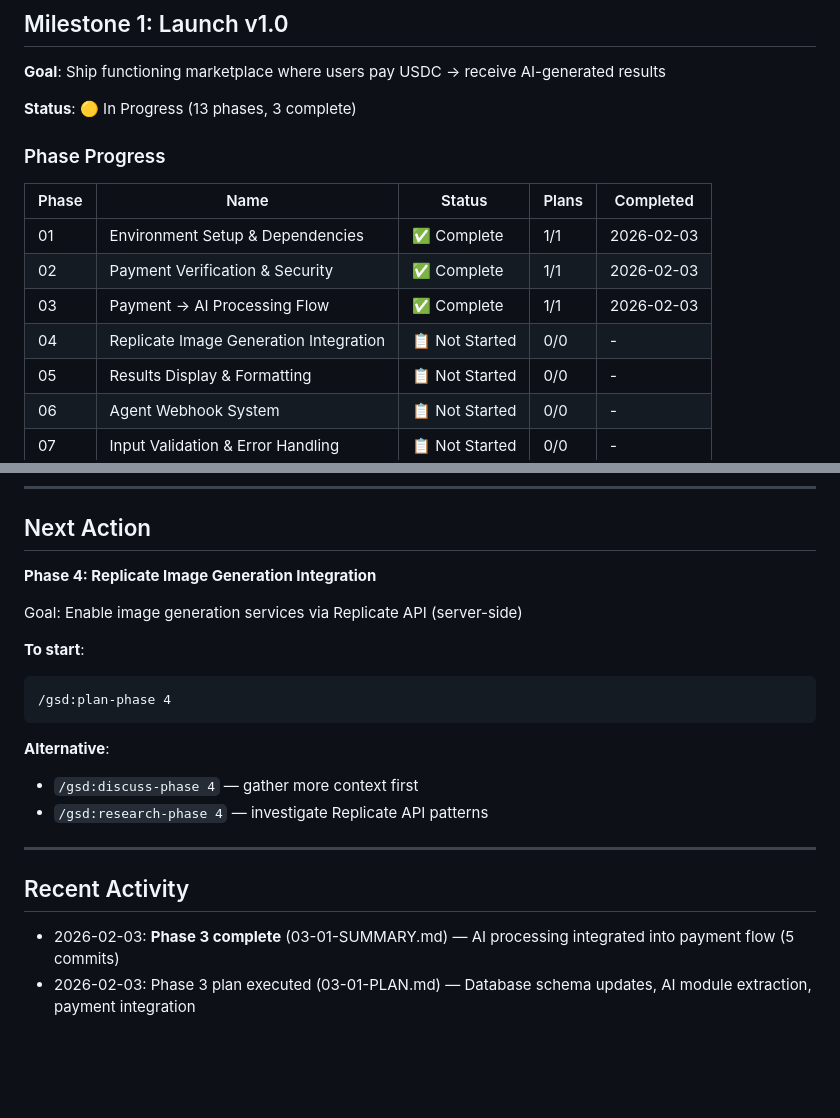
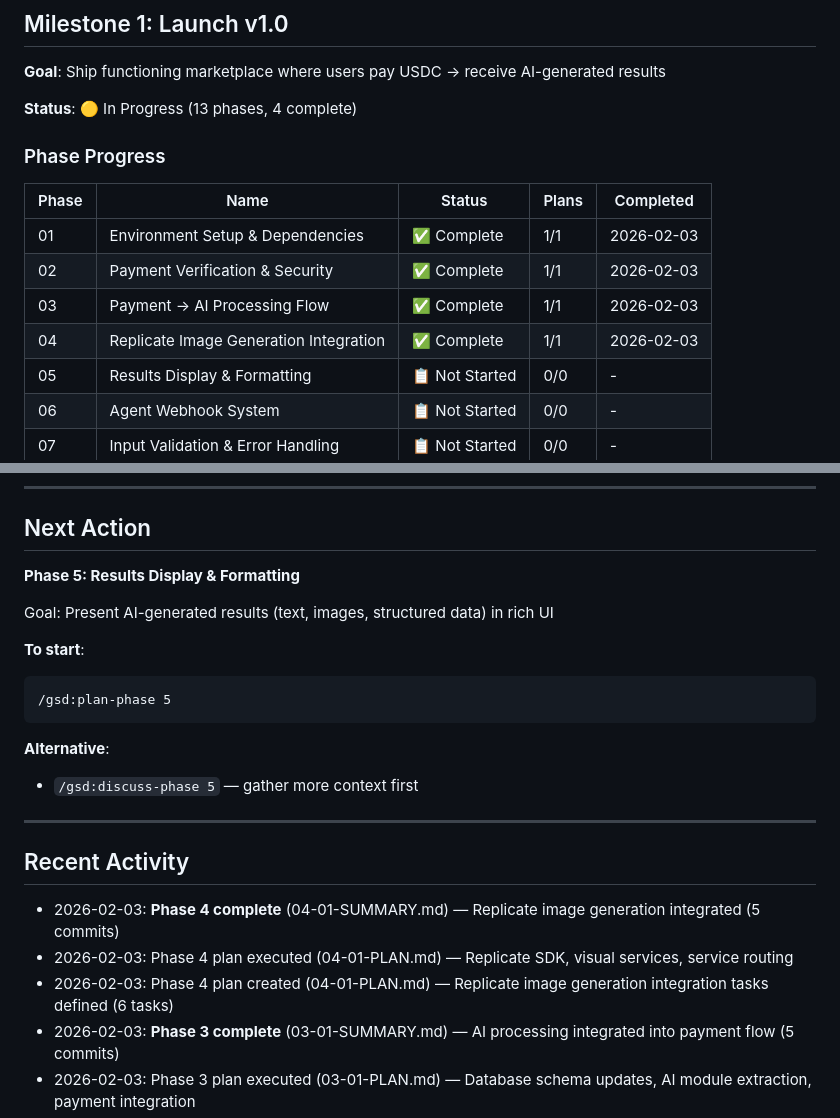
Before and after one commit to rekaldsi/agent-economy-hub, a Markdown page: .planning/STATE.md, 2 parts joined by grey strips. GitHub-like rendering; blank space fills up the shorter version.

````diff
--- a/.planning/STATE.md
+++ b/.planning/STATE.md
@@ -12,7 +12,7 @@
 
 **Goal**: Ship functioning marketplace where users pay USDC → receive AI-generated results
 
-**Status**: 🟡 In Progress (13 phases, 3 complete)
+**Status**: 🟡 In Progress (13 phases, 4 complete)
 
 ### Phase Progress
 
@@ -21,7 +21,7 @@
 | 01 | Environment Setup & Dependencies | ✅ Complete | 1/1 | 2026-02-03 |
 | 02 | Payment Verification & Security | ✅ Complete | 1/1 | 2026-02-03 |
 | 03 | Payment → AI Processing Flow | ✅ Complete | 1/1 | 2026-02-03 |
-| 04 | Replicate Image Generation Integration | 📋 Not Started | 0/0 | - |
+| 04 | Replicate Image Generation Integration | ✅ Complete | 1/1 | 2026-02-03 |
 | 05 | Results Display & Formatting | 📋 Not Started | 0/0 | - |
 | 06 | Agent Webhook System | 📋 Not Started | 0/0 | - |
 | 07 | Input Validation & Error Handling | 📋 Not Started | 0/0 | - |
@@ -36,23 +36,25 @@
 
 ## Next Action
 
-**Phase 4: Replicate Image Generation Integration**
+**Phase 5: Results Display & Formatting**
 
-Goal: Enable image generation services via Replicate API (server-side)
+Goal: Present AI-generated results (text, images, structured data) in rich UI
 
 **To start**:
 ```
-/gsd:plan-phase 4
+/gsd:plan-phase 5
 ```
 
 **Alternative**:
-- `/gsd:discuss-phase 4` — gather more context first
-- `/gsd:research-phase 4` — investigate Replicate API patterns
+- `/gsd:discuss-phase 5` — gather more context first
 
 ---
 
 ## Recent Activity
 
+- 2026-02-03: **Phase 4 complete** (04-01-SUMMARY.md) — Replicate image generation integrated (5 commits)
+- 2026-02-03: Phase 4 plan executed (04-01-PLAN.md) — Replicate SDK, visual services, service routing
+- 2026-02-03: Phase 4 plan created (04-01-PLAN.md) — Replicate image generation integration tasks defined (6 tasks)
 - 2026-02-03: **Phase 3 complete** (03-01-SUMMARY.md) — AI processing integrated into payment flow (5 commits)
 - 2026-02-03: Phase 3 plan executed (03-01-PLAN.md) — Database schema updates, AI module extraction, payment integration
 - 2026-02-03: Phase 3 plan created (03-01-PLAN.md) — AI processing integration tasks defined (7 tasks)
````
Also changed, not shown: other parts of .planning/STATE.md (+2 -2 lines), .planning/ROADMAP.md (+30 -9 lines), 1 other file.
